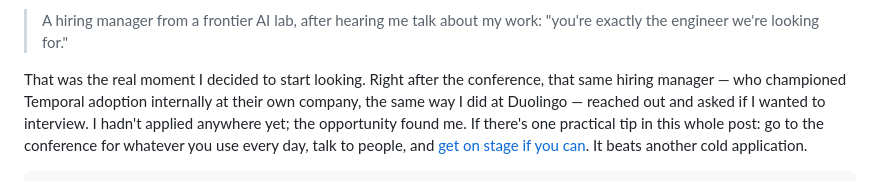
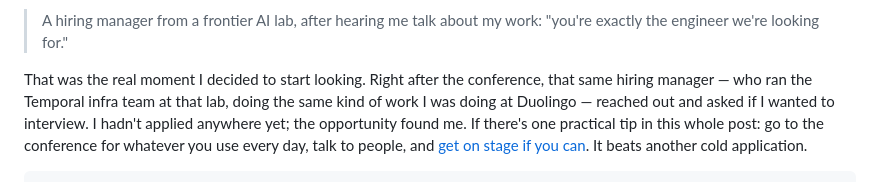
Before and after one commit to wangzhihao0629/wangzhihao0629, a Markdown page: blog/posts/job-hunting-in-2026.md, the part around the change. Drawn GitHub-style.

Commit message:
Correct hiring-manager description in job-hunt post
They ran the Temporal infra team at that frontier AI lab, doing the
same kind of work as Duolingo — they did not champion Temporal
adoption internally the way Zhihao did.

Co-authored-by: Zhihao Wang <wangzhihao0629@users.noreply.github.com>

```diff
--- a/blog/posts/job-hunting-in-2026.md
+++ b/blog/posts/job-hunting-in-2026.md
@@ -72,7 +72,7 @@ move.
 > engineer we're looking for."
 
 That was the real moment I decided to start looking. Right after the conference, that same hiring
-manager — who championed Temporal adoption internally at their own company, the same way I did at
+manager — who ran the Temporal infra team at that lab, doing the same kind of work I was doing at
 Duolingo — reached out and asked if I wanted to interview. I hadn't applied anywhere yet; the opportunity
 found me. If there's one practical tip in this whole post: go to the conference for whatever you use every
 day, talk to people, and
```
